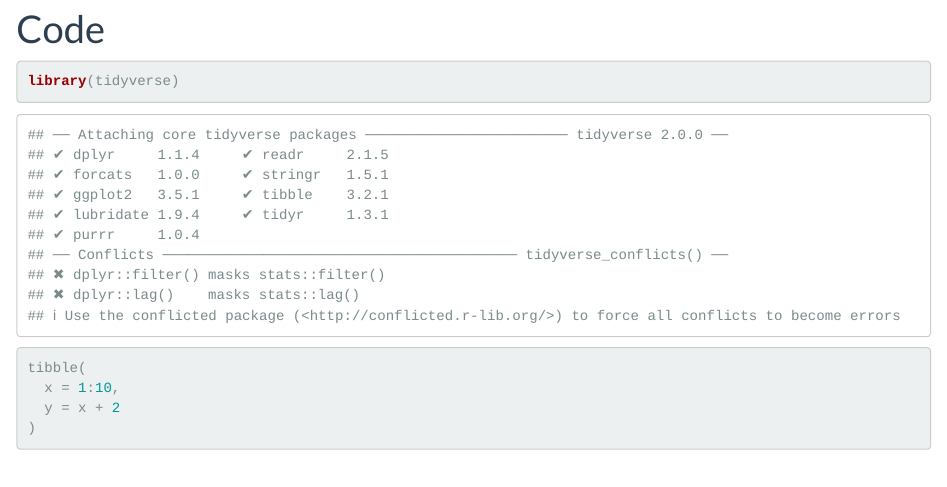
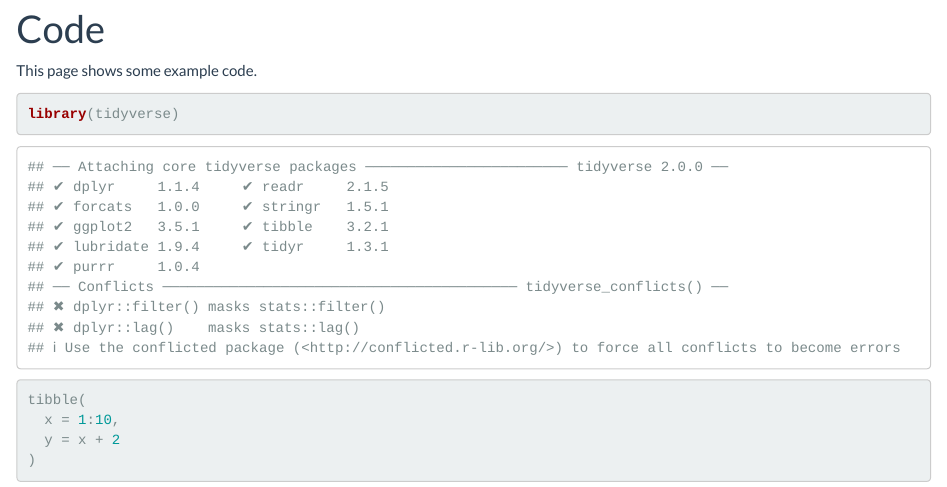
Before and after one commit to er2867/bst-p8105.github.io, an R Markdown document (code.Rmd): the page in a window 1100 px wide, from 90 px down. Rendered offline with R 4.5, knitr and Pandoc, with nearby package versions.

Commit message:
brief text (mostly checking GH...)

````diff
--- a/code.Rmd
+++ b/code.Rmd
@@ -2,6 +2,7 @@
 title: "Code"
 ---
 
+This page shows some example code.
 
 ```{r}
 library(tidyverse)
````
Also changed, not shown: code.html.
